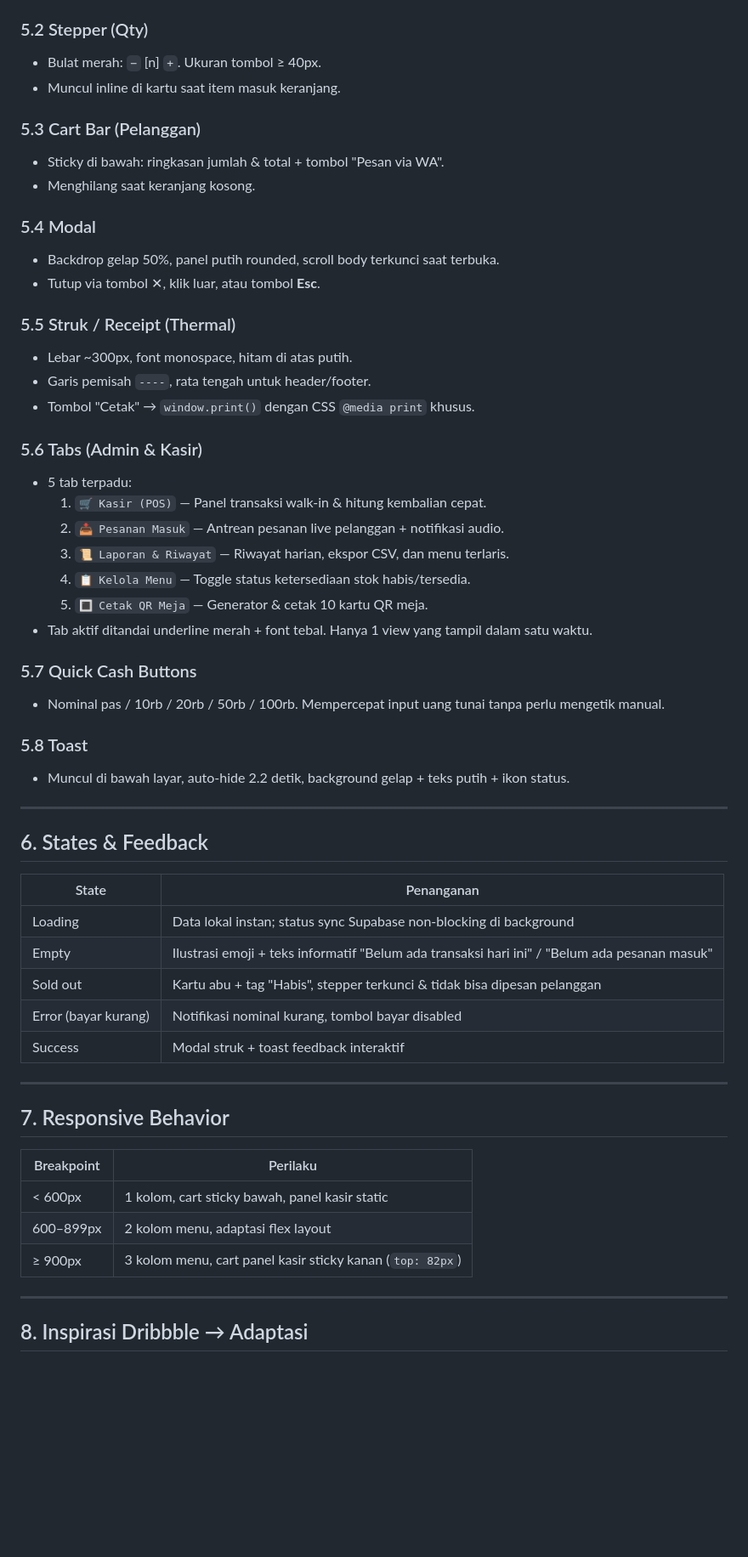
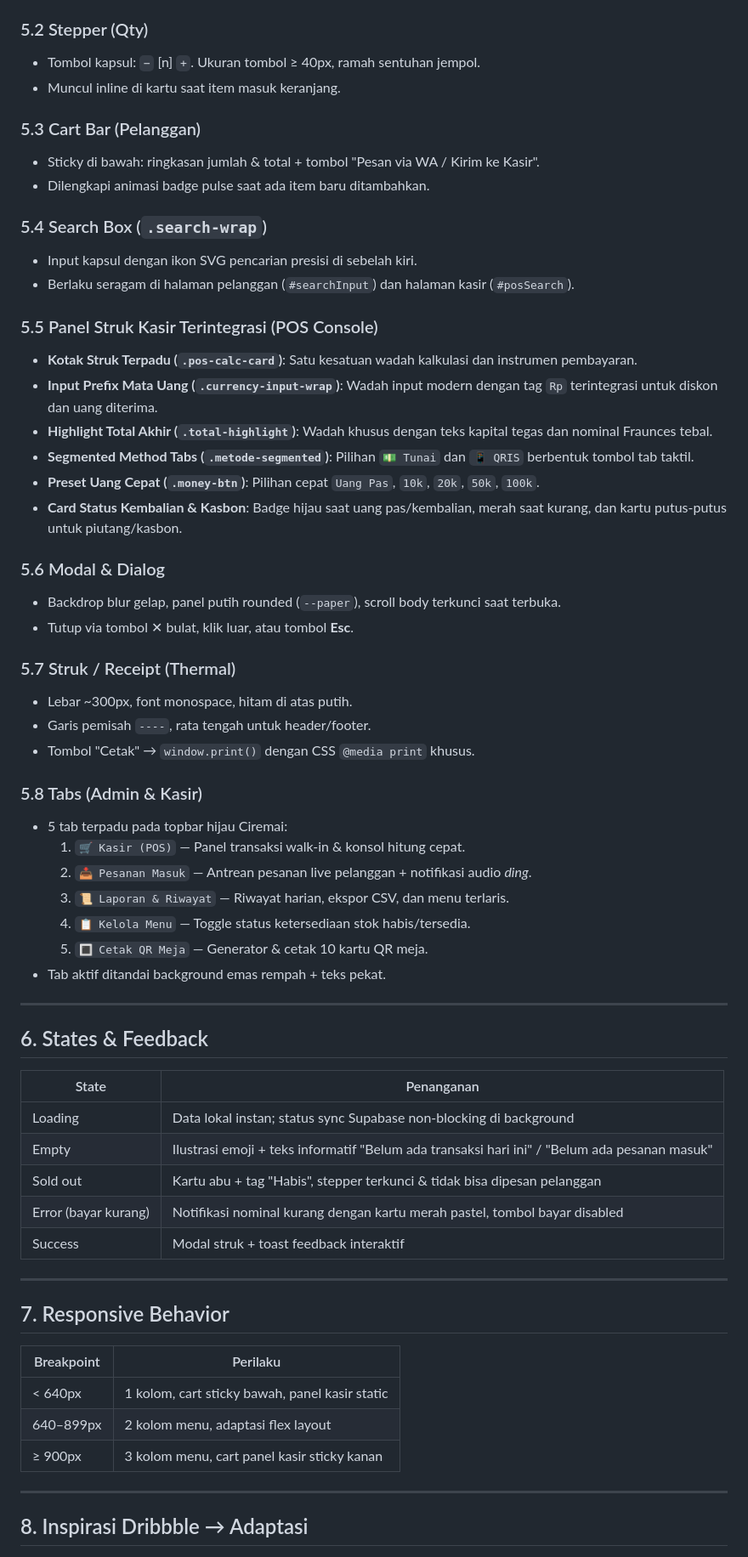
Before and after one commit to zzdree/ciremai-cashier, a Markdown page: DESIGN.md, the part around one of its changes. Shown at 85% size. Drawn GitHub-style; blank space fills up the shorter version.

Commit message:
docs: audit dan sinkronisasi 100% DESIGN.md dan PRD.md dengan implementasi website (token warna, POS console modern, keepalive automation)

```diff
--- a/DESIGN.md
+++ b/DESIGN.md
@@ -79,35 +85,41 @@ atau neon.
 
 ### 5.2 Stepper (Qty)
-- Bulat merah: `−` [n] `+`. Ukuran tombol ≥ 40px.
+- Tombol kapsul: `−` [n] `+`. Ukuran tombol ≥ 40px, ramah sentuhan jempol.
 - Muncul inline di kartu saat item masuk keranjang.
 
 ### 5.3 Cart Bar (Pelanggan)
-- Sticky di bawah: ringkasan jumlah & total + tombol "Pesan via WA".
-- Menghilang saat keranjang kosong.
+- Sticky di bawah: ringkasan jumlah & total + tombol "Pesan via WA / Kirim ke Kasir".
+- Dilengkapi animasi badge pulse saat ada item baru ditambahkan.
 
-### 5.4 Modal
-- Backdrop gelap 50%, panel putih rounded, scroll body terkunci saat terbuka.
-- Tutup via tombol ✕, klik luar, atau tombol **Esc**.
+### 5.4 Search Box (`.search-wrap`)
+- Input kapsul dengan ikon SVG pencarian presisi di sebelah kiri.
+- Berlaku seragam di halaman pelanggan (`#searchInput`) dan halaman kasir (`#posSearch`).
 
-### 5.5 Struk / Receipt (Thermal)
+### 5.5 Panel Struk Kasir Terintegrasi (POS Console)
+- **Kotak Struk Terpadu (`.pos-calc-card`)**: Satu kesatuan wadah kalkulasi dan instrumen pembayaran.
+- **Input Prefix Mata Uang (`.currency-input-wrap`)**: Wadah input modern dengan tag `Rp` terintegrasi untuk diskon dan uang diterima.
+- **Highlight Total Akhir (`.total-highlight`)**: Wadah khusus dengan teks kapital tegas dan nominal Fraunces tebal.
+- **Segmented Method Tabs (`.metode-segmented`)**: Pilihan `💵 Tunai` dan `📱 QRIS` berbentuk tombol tab taktil.
+- **Preset Uang Cepat (`.money-btn`)**: Pilihan cepat `Uang Pas`, `10k`, `20k`, `50k`, `100k`.
+- **Card Status Kembalian & Kasbon**: Badge hijau saat uang pas/kembalian, merah saat kurang, dan kartu putus-putus untuk piutang/kasbon.
+
+### 5.6 Modal & Dialog
+- Backdrop blur gelap, panel putih rounded (`--paper`), scroll body terkunci saat terbuka.
+- Tutup via tombol ✕ bulat, klik luar, atau tombol **Esc**.
+
+### 5.7 Struk / Receipt (Thermal)
 - Lebar ~300px, font monospace, hitam di atas putih.
 - Garis pemisah `----`, rata tengah untuk header/footer.
 - Tombol "Cetak" → `window.print()` dengan CSS `@media print` khusus.
 
-### 5.6 Tabs (Admin & Kasir)
-- 5 tab terpadu:
-  1. `🛒 Kasir (POS)` — Panel transaksi walk-in & hitung kembalian cepat.
-  2. `📥 Pesanan Masuk` — Antrean pesanan live pelanggan + notifikasi audio.
+### 5.8 Tabs (Admin & Kasir)
+- 5 tab terpadu pada topbar hijau Ciremai:
+  1. `🛒 Kasir (POS)` — Panel transaksi walk-in & konsol hitung cepat.
+  2. `📥 Pesanan Masuk` — Antrean pesanan live pelanggan + notifikasi audio *ding*.
   3. `📜 Laporan & Riwayat` — Riwayat harian, ekspor CSV, dan menu terlaris.
   4. `📋 Kelola Menu` — Toggle status ketersediaan stok habis/tersedia.
   5. `🔳 Cetak QR Meja` — Generator & cetak 10 kartu QR meja.
-- Tab aktif ditandai underline merah + font tebal. Hanya 1 view yang tampil dalam satu waktu.
-
-### 5.7 Quick Cash Buttons
-- Nominal pas / 10rb / 20rb / 50rb / 100rb. Mempercepat input uang tunai tanpa perlu mengetik manual.
-
-### 5.8 Toast
-- Muncul di bawah layar, auto-hide 2.2 detik, background gelap + teks putih + ikon status.
+- Tab aktif ditandai background emas rempah + teks pekat.
 
 ---
 
@@ -118,7 +130,7 @@ atau neon.
 | Loading | Data lokal instan; status sync Supabase non-blocking di background |
 | Empty | Ilustrasi emoji + teks informatif "Belum ada transaksi hari ini" / "Belum ada pesanan masuk" |
 | Sold out | Kartu abu + tag "Habis", stepper terkunci & tidak bisa dipesan pelanggan |
-| Error (bayar kurang) | Notifikasi nominal kurang, tombol bayar disabled |
+| Error (bayar kurang) | Notifikasi nominal kurang dengan kartu merah pastel, tombol bayar disabled |
 | Success | Modal struk + toast feedback interaktif |
 
 ---
@@ -127,9 +139,9 @@ atau neon.
 
 | Breakpoint | Perilaku |
 |-----------|----------|
-| < 600px | 1 kolom, cart sticky bawah, panel kasir static |
-| 600–899px | 2 kolom menu, adaptasi flex layout |
-| ≥ 900px | 3 kolom menu, cart panel kasir sticky kanan (`top: 82px`) |
+| < 640px | 1 kolom, cart sticky bawah, panel kasir static |
+| 640–899px | 2 kolom menu, adaptasi flex layout |
+| ≥ 900px | 3 kolom menu, cart panel kasir sticky kanan |
 
 ---
 
```
Also changed, not shown: other parts of DESIGN.md (+33 -26 lines), PRD.md (+7 -6 lines).
